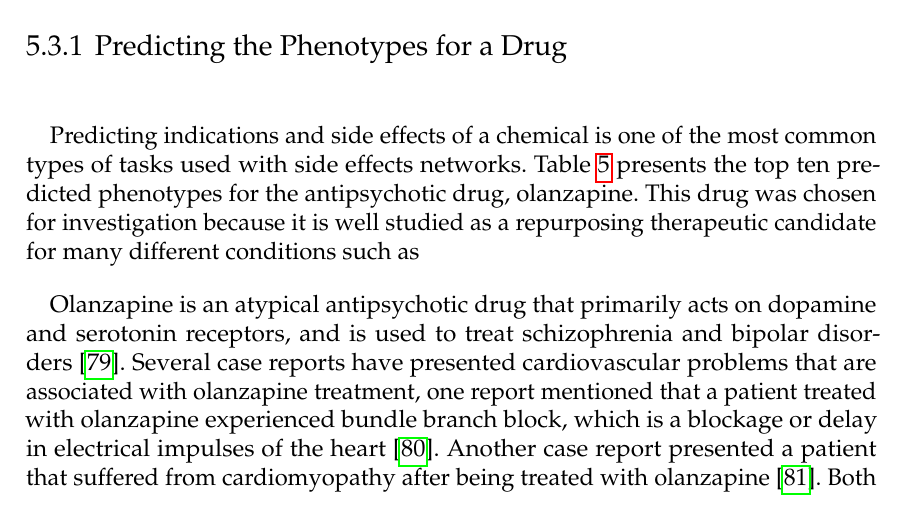
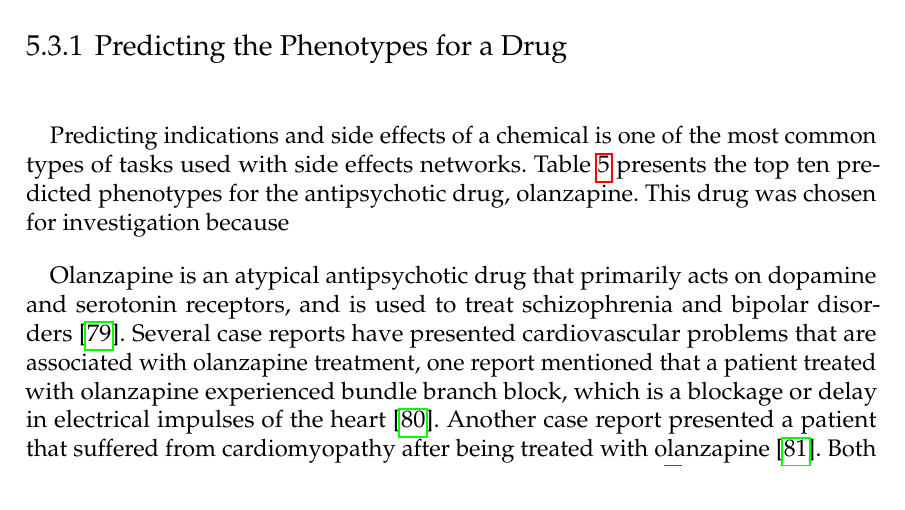
Before and after one commit to AldisiRana/masters_thesis, a LaTeX thesis (main.tex, which reads content/results.tex): part of page 44 of 68, cut so that both start at the same text. Compiled offline with pdfLaTeX.

Commit message:
Update on Overleaf.

```diff
--- a/content/results.tex
+++ b/content/results.tex
@@ -128,7 +128,8 @@ To validate the new predictions of the model, positive controls were also presen
 \subsection{Predicting the Phenotypes for a Drug}
 
 Predicting indications and side effects of a chemical is one of the most common types of tasks used with side effects networks.
-Table~\ref{tab:drug_phenotype} presents the top ten predicted phenotypes for the antipsychotic drug, olanzapine. This drug was chosen for investigation because it is well studied as a repurposing therapeutic candidate for many different conditions such as
+Table~\ref{tab:drug_phenotype} presents the top ten predicted phenotypes for the antipsychotic drug, olanzapine.
+This drug was chosen for investigation because
 
 \begin{table}[!ht]
     \centering
```
